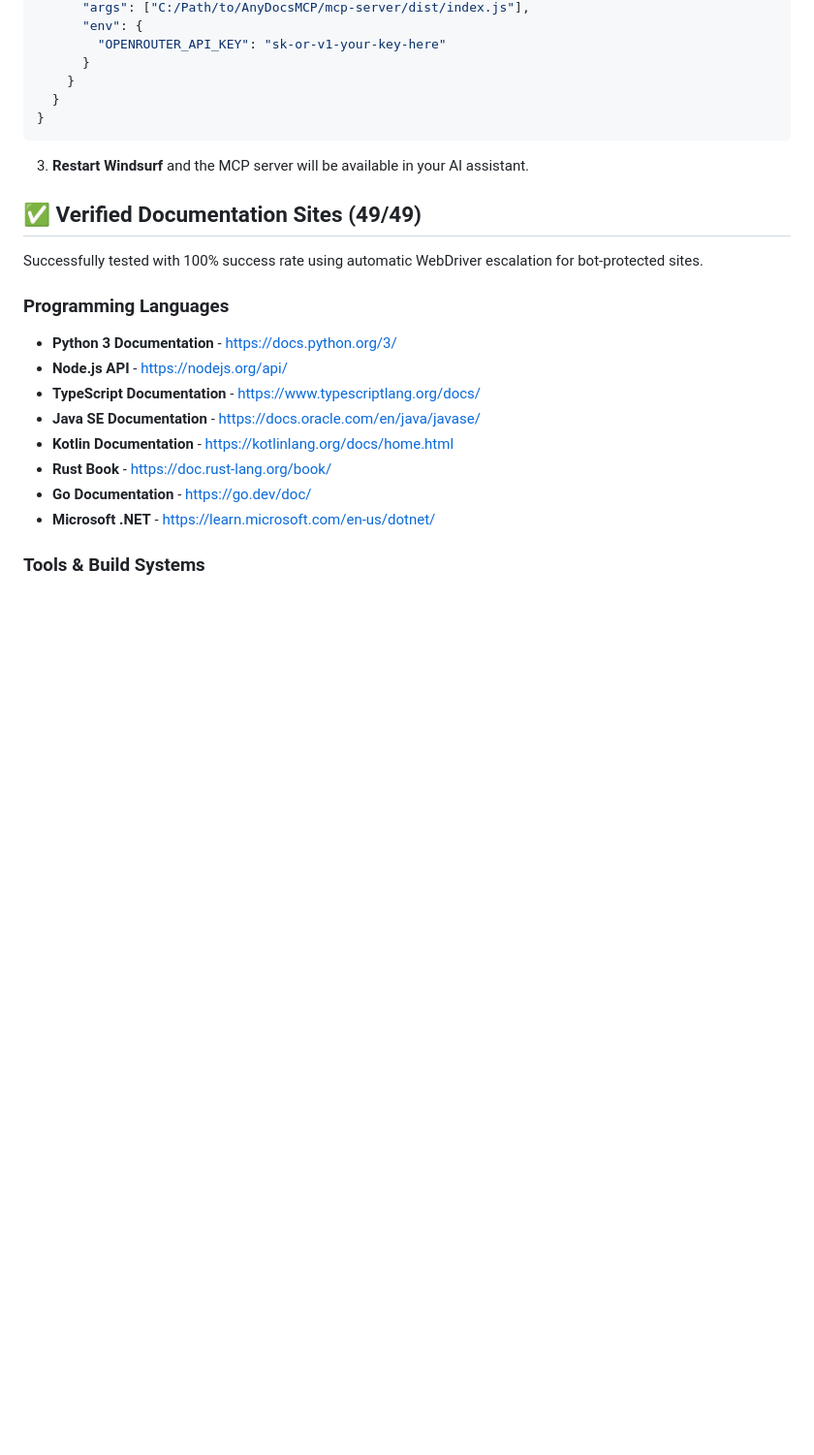
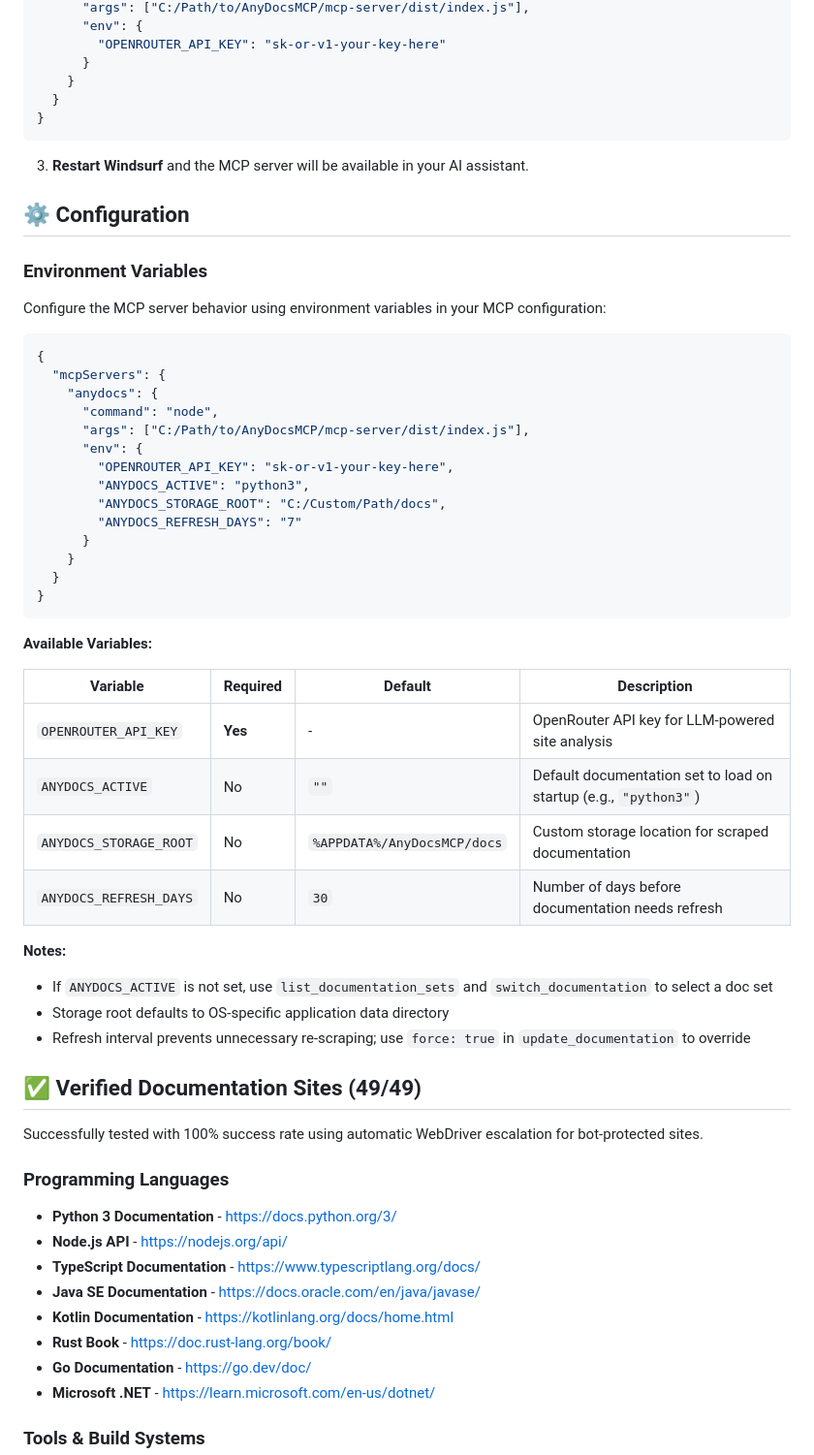
Before and after one commit to jusedit/any-docs-mcp, a Markdown page: README.md, the part around the change. Shown at 97% size. Rendered like a GitHub page; blank space fills up the shorter version.

Commit message:
Add comprehensive environment variables documentation to README

````diff
--- a/README.md
+++ b/README.md
@@ -91,6 +91,43 @@ npm start
 ```
 
 3. **Restart Windsurf** and the MCP server will be available in your AI assistant.
+
+## ⚙️ Configuration
+
+### Environment Variables
+
+Configure the MCP server behavior using environment variables in your MCP configuration:
+
+```json
+{
+  "mcpServers": {
+    "anydocs": {
+      "command": "node",
+      "args": ["C:/Path/to/AnyDocsMCP/mcp-server/dist/index.js"],
+      "env": {
+        "OPENROUTER_API_KEY": "sk-or-v1-your-key-here",
+        "ANYDOCS_ACTIVE": "python3",
+        "ANYDOCS_STORAGE_ROOT": "C:/Custom/Path/docs",
+        "ANYDOCS_REFRESH_DAYS": "7"
+      }
+    }
+  }
+}
+```
+
+**Available Variables:**
+
+| Variable | Required | Default | Description |
+|----------|----------|---------|-------------|
+| `OPENROUTER_API_KEY` | **Yes** | - | OpenRouter API key for LLM-powered site analysis |
+| `ANYDOCS_ACTIVE` | No | `""` | Default documentation set to load on startup (e.g., `"python3"`) |
+| `ANYDOCS_STORAGE_ROOT` | No | `%APPDATA%/AnyDocsMCP/docs` | Custom storage location for scraped documentation |
+| `ANYDOCS_REFRESH_DAYS` | No | `30` | Number of days before documentation needs refresh |
+
+**Notes:**
+- If `ANYDOCS_ACTIVE` is not set, use `list_documentation_sets` and `switch_documentation` to select a doc set
+- Storage root defaults to OS-specific application data directory
+- Refresh interval prevents unnecessary re-scraping; use `force: true` in `update_documentation` to override
 
 ## ✅ Verified Documentation Sites (49/49)
 
````
